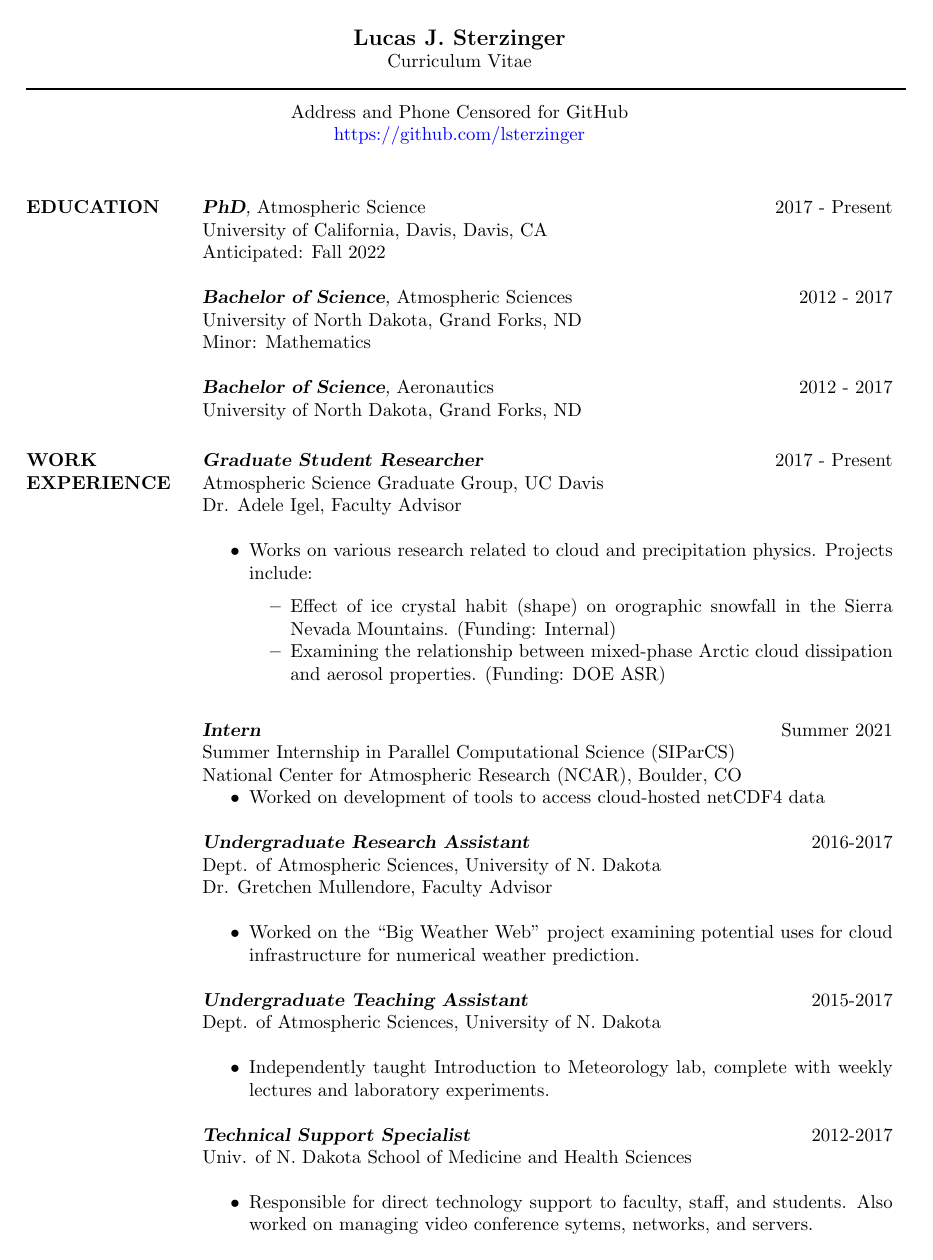
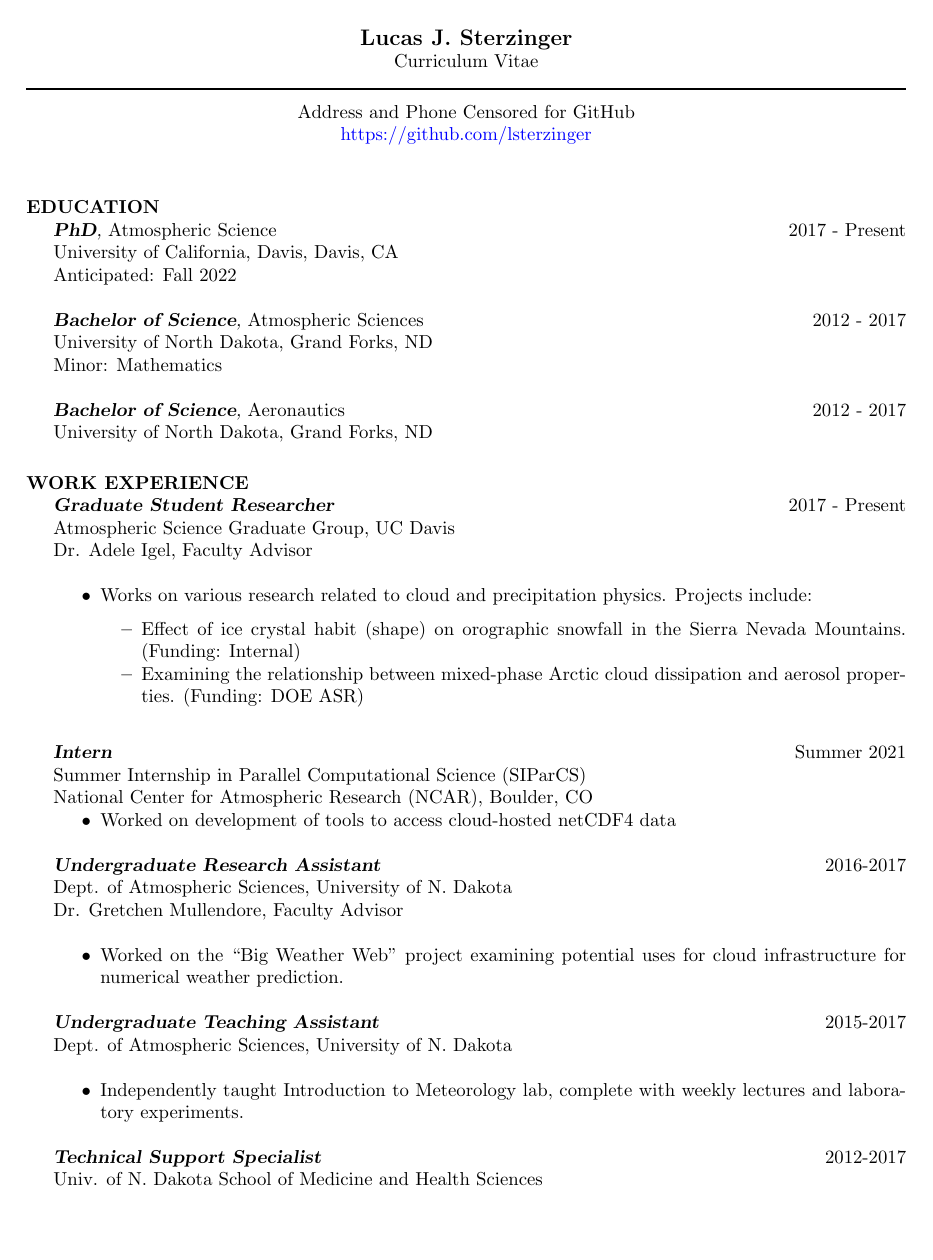
Before and after one commit to lsterzinger/resume, a LaTeX CV (CV/sterzinger-cv.tex): page 1 of 2. Compiled offline with pdfLaTeX.

Commit message:
Fixed formatting

```diff
--- a/CV/sterzinger-cv.tex
+++ b/CV/sterzinger-cv.tex
@@ -1,8 +1,10 @@
 % LaTeX resume using res.cls
-\documentclass[margin]{res}
+\documentclass[overlapped]{res}
 %\usepackage{helvetica} % uses helvetica postscript font (download helvetica.sty)
 %\usepackage{newcent}   % uses new century schoolbook postscript font
-\setlength{\textwidth}{5.1in} % set width of text portion
+% \setlength{\sectionwidth}{0.5in}
+% \setlength{\textwidth}{6.1in} % set width of text portion
+\newsectionwidth{0.2in}
 
 \usepackage[
     colorlinks=true,
```
Also changed, not shown: CV/sterzinger-cv.pdf, CV/sterzinger-cv.tex (5 more changed lines).
